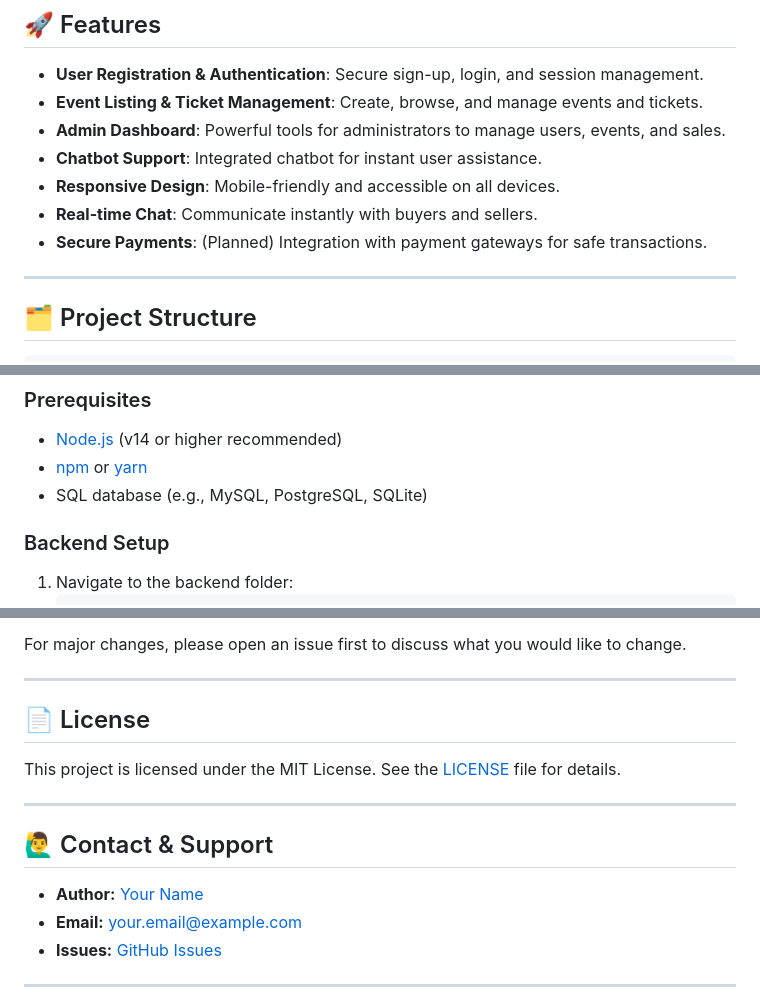
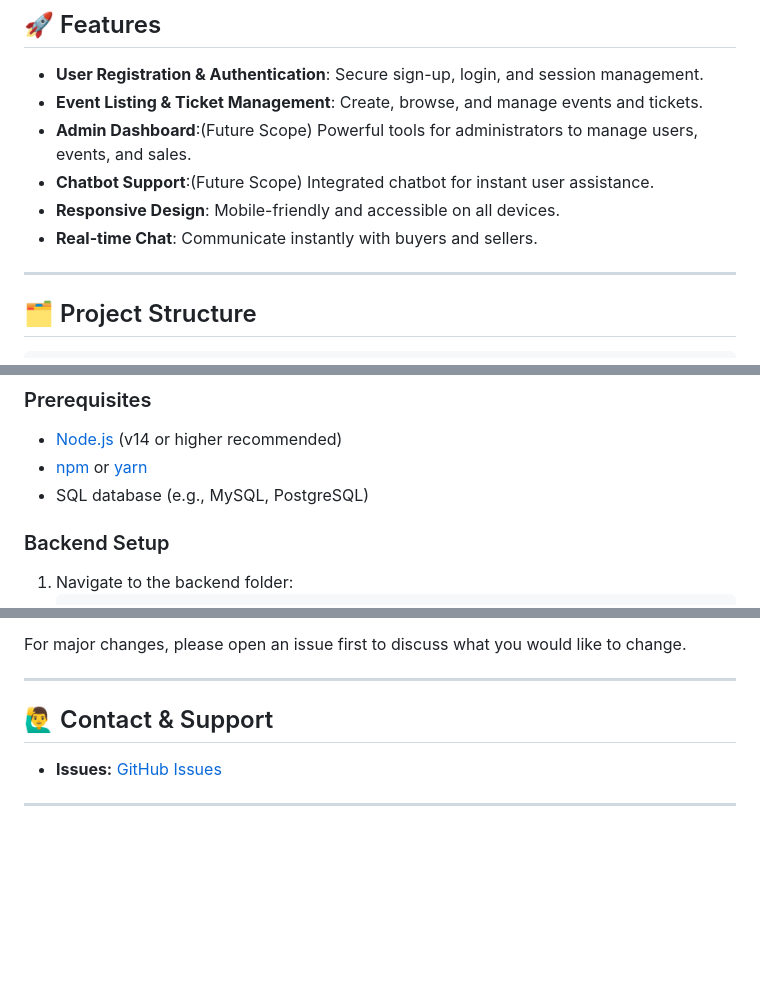
Before and after one commit to mygithubkg/ticket_reselling, a Markdown page: README.md, 3 parts joined by grey strips. GitHub-like rendering; blank space fills up the shorter version.

```diff
--- a/README.md
+++ b/README.md
@@ -13,11 +13,10 @@
 
 - **User Registration & Authentication**: Secure sign-up, login, and session management.
 - **Event Listing & Ticket Management**: Create, browse, and manage events and tickets.
-- **Admin Dashboard**: Powerful tools for administrators to manage users, events, and sales.
-- **Chatbot Support**: Integrated chatbot for instant user assistance.
+- **Admin Dashboard**:(Future Scope) Powerful tools for administrators to manage users, events, and sales.
+- **Chatbot Support**:(Future Scope) Integrated chatbot for instant user assistance.
 - **Responsive Design**: Mobile-friendly and accessible on all devices.
 - **Real-time Chat**: Communicate instantly with buyers and sellers.
-- **Secure Payments**: (Planned) Integration with payment gateways for safe transactions.
 
 ---
 
@@ -49,7 +48,7 @@ ticketreselling/
 
 - [Node.js](https://nodejs.org/) (v14 or higher recommended)
 - [npm](https://www.npmjs.com/) or [yarn](https://yarnpkg.com/)
-- SQL database (e.g., MySQL, PostgreSQL, SQLite)
+- SQL database (e.g., MySQL, PostgreSQL)
 
 ### Backend Setup
 
@@ -130,16 +129,9 @@ For major changes, please open an issue first to discuss what you would like to
 
 ---
 
-## 📄 License
-
-This project is licensed under the MIT License. See the [LICENSE](LICENSE) file for details.
-
----
 
 ## 🙋‍♂️ Contact & Support
 
-- **Author:** [Your Name](https://github.com/mygithubkg)
-- **Email:** your.email@example.com
 - **Issues:** [GitHub Issues](https://github.com/mygithubkg/ticket_reselling/issues)
 
 ---
```
Also changed, not shown: other parts of README.md (+1 -1 lines).
